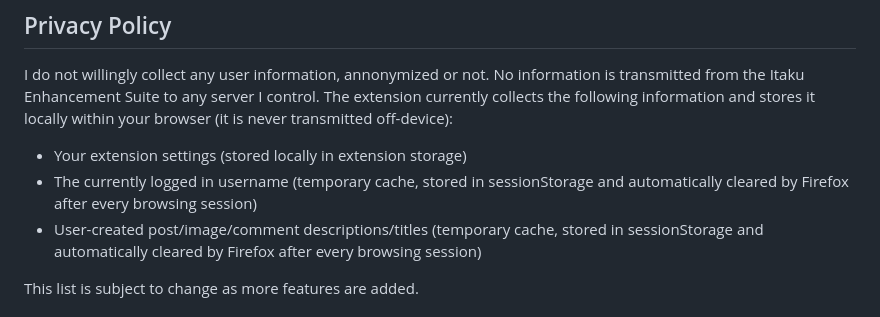
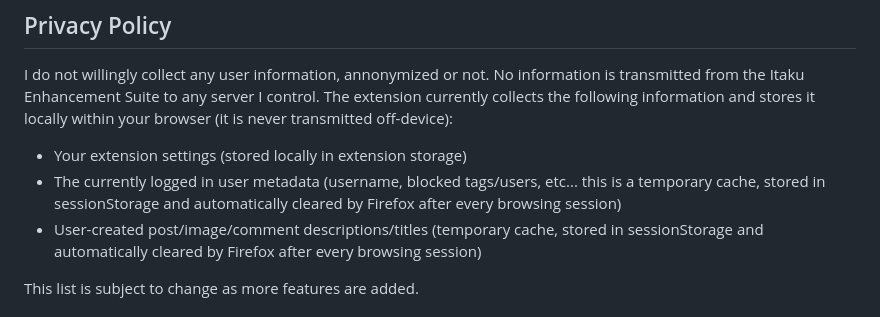
Before and after one commit to foxyoreos/itaku-enhancement-suite, a Markdown page: README.md, the part around the change. Drawn GitHub-style.

Commit message:
updating the readme to disclose about blocklist storage

```diff
--- a/README.md
+++ b/README.md
@@ -34,7 +34,7 @@ See the full list of currently supported features in the [wiki](https://codeberg
 I do not willingly collect any user information, annonymized or not. No information is transmitted from the Itaku Enhancement Suite to any server I control. The extension currently collects the following information and stores it locally within your browser (it is never transmitted off-device):
 
 - Your extension settings (stored locally in extension storage)
-- The currently logged in username (temporary cache, stored in sessionStorage and automatically cleared by Firefox after every browsing session)
+- The currently logged in user metadata (username, blocked tags/users, etc... this is a temporary cache, stored in sessionStorage and automatically cleared by Firefox after every browsing session)
 - User-created post/image/comment descriptions/titles (temporary cache, stored in sessionStorage and automatically cleared by Firefox after every browsing session)
 
 This list is subject to change as more features are added.
```
